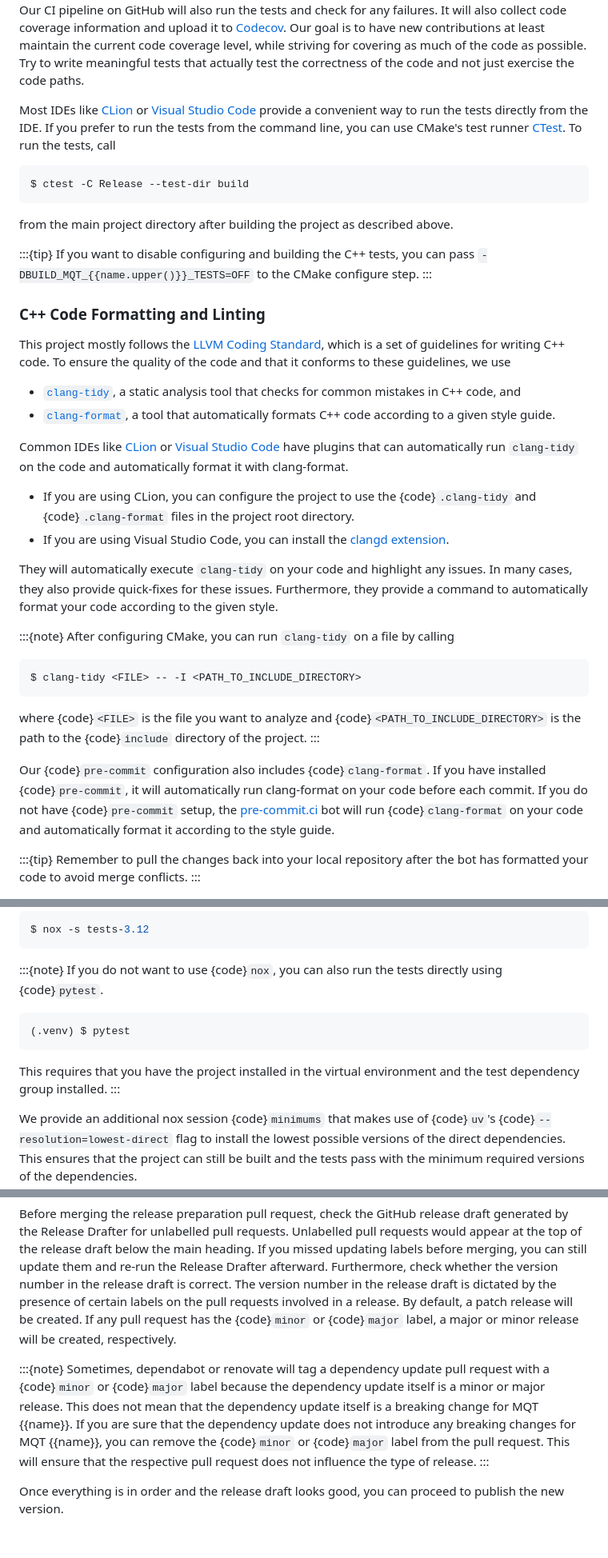
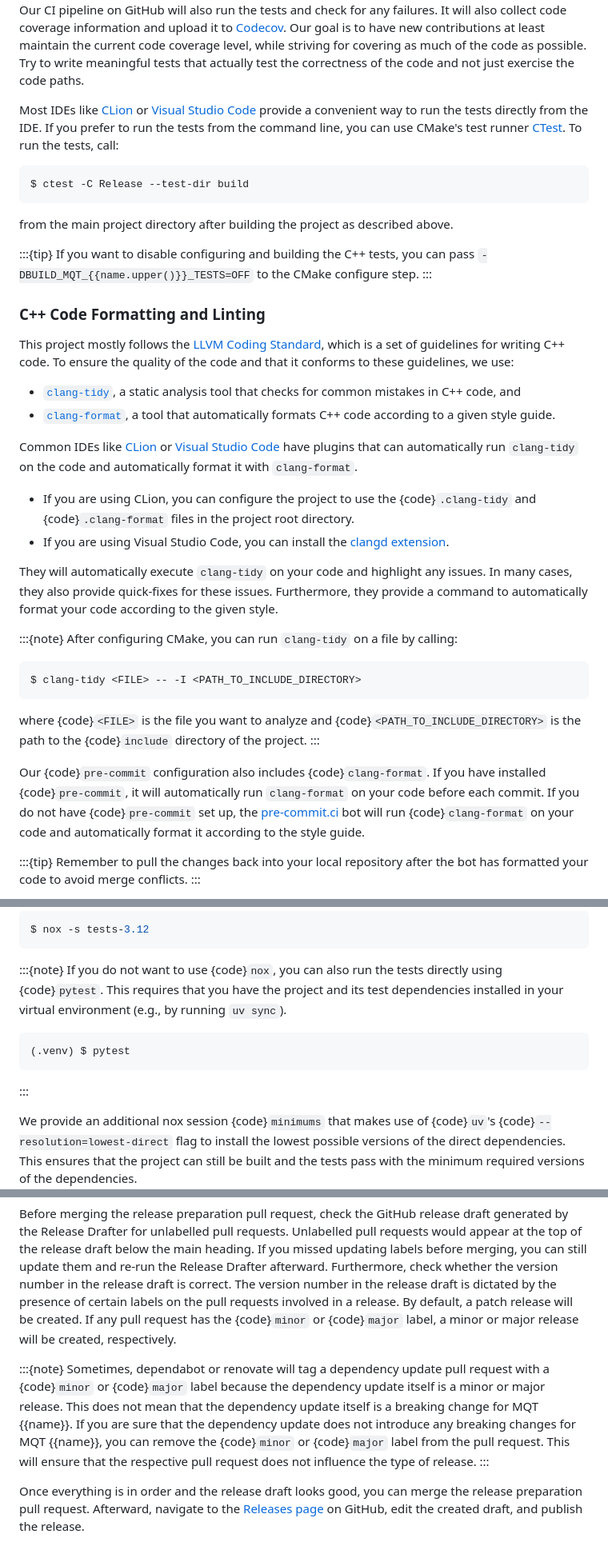
Before and after one commit to munich-quantum-toolkit/templates, a Markdown page: templates/development_guide.md, 3 parts joined by grey strips. Shown at 80% size. Rendered like a GitHub page.

````diff
--- a/templates/development_guide.md
+++ b/templates/development_guide.md
@@ -204,7 +209,7 @@ Try to write meaningful tests that actually test the correctness of the code and
 
 Most IDEs like [CLion][clion] or [Visual Studio Code][vscode] provide a convenient way to run the tests directly from the IDE.
 If you prefer to run the tests from the command line, you can use CMake's test runner [CTest](https://cmake.org/cmake/help/latest/manual/ctest.1.html).
-To run the tests, call
+To run the tests, call:
 
 ```console
 $ ctest -C Release --test-dir build
@@ -219,12 +224,12 @@ If you want to disable configuring and building the C++ tests, you can pass `-DB
 ### C++ Code Formatting and Linting
 
 This project mostly follows the [LLVM Coding Standard](https://llvm.org/docs/CodingStandards.html), which is a set of guidelines for writing C++ code.
-To ensure the quality of the code and that it conforms to these guidelines, we use
+To ensure the quality of the code and that it conforms to these guidelines, we use:
 
 - [`clang-tidy`](https://clang.llvm.org/extra/clang-tidy/), a static analysis tool that checks for common mistakes in C++ code, and
 - [`clang-format`](https://clang.llvm.org/docs/ClangFormat.html), a tool that automatically formats C++ code according to a given style guide.
 
-Common IDEs like [CLion][clion] or [Visual Studio Code][vscode] have plugins that can automatically run `clang-tidy` on the code and automatically format it with clang-format.
+Common IDEs like [CLion][clion] or [Visual Studio Code][vscode] have plugins that can automatically run `clang-tidy` on the code and automatically format it with `clang-format`.
 
 - If you are using CLion, you can configure the project to use the {code}`.clang-tidy` and {code}`.clang-format` files in the project root directory.
 - If you are using Visual Studio Code, you can install the [clangd extension](https://marketplace.visualstudio.com/items?itemName=llvm-vs-code-extensions.vscode-clangd).
@@ -234,7 +239,7 @@ In many cases, they also provide quick-fixes for these issues.
 Furthermore, they provide a command to automatically format your code according to the given style.
 
 :::{note}
-After configuring CMake, you can run `clang-tidy` on a file by calling
+After configuring CMake, you can run `clang-tidy` on a file by calling:
 
 ```console
 $ clang-tidy <FILE> -- -I <PATH_TO_INCLUDE_DIRECTORY>
@@ -244,8 +249,8 @@ where {code}`<FILE>` is the file you want to analyze and {code}`<PATH_TO_INCLUDE
 :::
 
 Our {code}`pre-commit` configuration also includes {code}`clang-format`.
-If you have installed {code}`pre-commit`, it will automatically run clang-format on your code before each commit.
-If you do not have {code}`pre-commit` setup, the [pre-commit.ci](https://pre-commit.ci) bot will run {code}`clang-format` on your code and automatically format it according to the style guide.
+If you have installed {code}`pre-commit`, it will automatically run `clang-format` on your code before each commit.
+If you do not have {code}`pre-commit` set up, the [pre-commit.ci](https://pre-commit.ci) bot will run {code}`clang-format` on your code and automatically format it according to the style guide.
 
 :::{tip}
 Remember to pull the changes back into your local repository after the bot has formatted your code to avoid merge conflicts.
@@ -448,12 +415,12 @@ $ nox -s tests-3.12
 
 :::{note}
 If you do not want to use {code}`nox`, you can also run the tests directly using {code}`pytest`.
+This requires that you have the project and its test dependencies installed in your virtual environment (e.g., by running `uv sync`).
 
 ```console
 (.venv) $ pytest
 ```
 
-This requires that you have the project installed in the virtual environment and the test dependency group installed.
 :::
 
 We provide an additional nox session {code}`minimums` that makes use of {code}`uv`'s {code}`--resolution=lowest-direct` flag to install the lowest possible versions of the direct dependencies.
@@ -608,7 +576,7 @@ If you missed updating labels before merging, you can still update them and re-r
 Furthermore, check whether the version number in the release draft is correct.
 The version number in the release draft is dictated by the presence of certain labels on the pull requests involved in a release.
 By default, a patch release will be created.
-If any pull request has the {code}`minor` or {code}`major` label, a major or minor release will be created, respectively.
+If any pull request has the {code}`minor` or {code}`major` label, a minor or major release will be created, respectively.
 
 :::{note}
 Sometimes, dependabot or renovate will tag a dependency update pull request with a {code}`minor` or {code}`major` label because the dependency update itself is a minor or major release.
@@ -617,7 +585,8 @@ If you are sure that the dependency update does not introduce any breaking chang
 This will ensure that the respective pull request does not influence the type of release.
 :::
 
-Once everything is in order and the release draft looks good, you can proceed to publish the new version.
+Once everything is in order and the release draft looks good, you can merge the release preparation pull request.
+Afterward, navigate to the [Releases page](https://github.com/{{organization}}/{{repository}}/releases) on GitHub, edit the created draft, and publish the release.
 
 <!-- Links -->
 
````
Also changed, not shown: other parts of templates/development_guide.md (+105 -137 lines).
